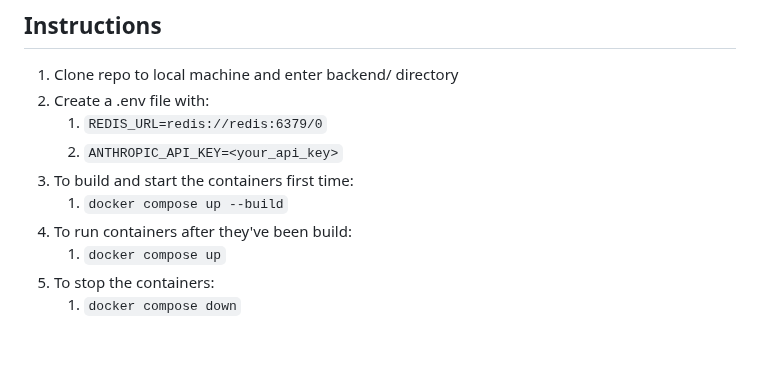
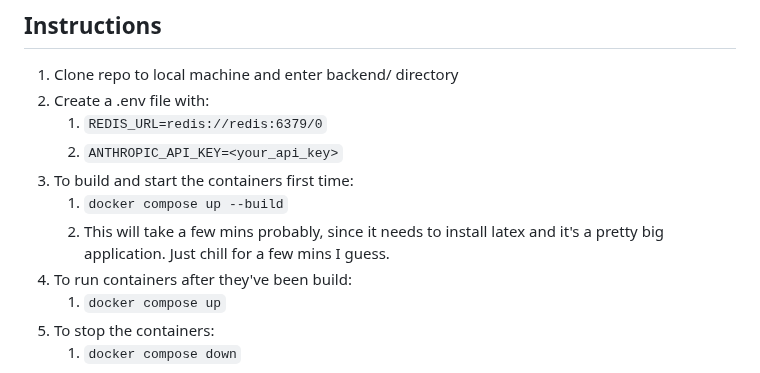
Before and after one commit to abhinavuppala/ResumeCustomizer, a Markdown page: README.md, the part around the change. Drawn GitHub-style; blank space fills up the shorter version.

Commit message:
Update readme (again)

```diff
--- a/README.md
+++ b/README.md
@@ -31,6 +31,7 @@ I can't seem to land a damn internship so I made this in hopes that it would hel
    2. `ANTHROPIC_API_KEY=<your_api_key>`
 3. To build and start the containers first time:
    1. `docker compose up --build`
+   2. This will take a few mins probably, since it needs to install latex and it's a pretty big application. Just chill for a few mins I guess.
 4. To run containers after they've been build:
    1. `docker compose up`
 5. To stop the containers:
```
